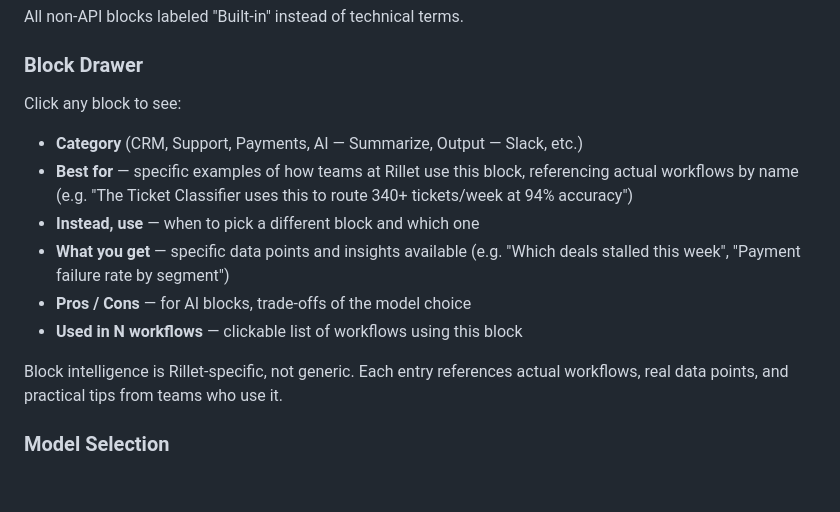
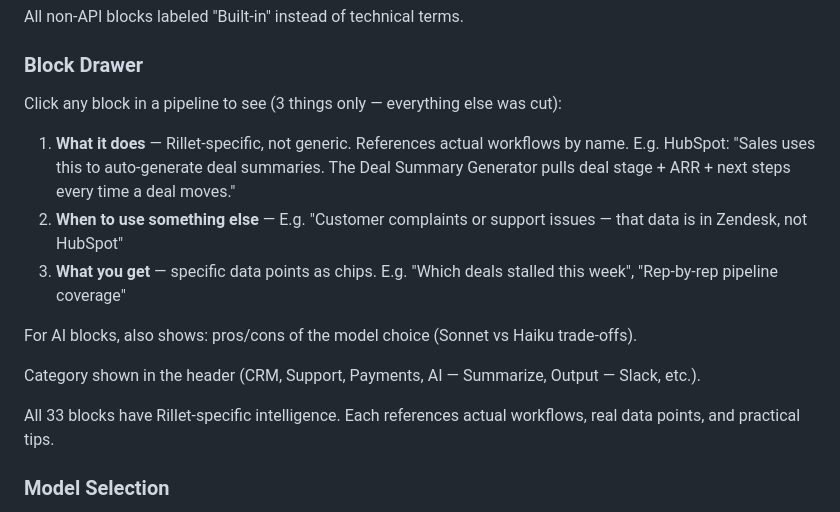
Before and after one commit to shiki4709/rillet-ai-registry, a Markdown page: PRD.md, the part around one of its changes. Rendered like a GitHub page; blank space fills up the shorter version.

```diff
--- a/PRD.md
+++ b/PRD.md
@@ -328,15 +328,16 @@ All non-API blocks labeled "Built-in" instead of technical terms.
 
 ### Block Drawer
 
-Click any block to see:
-- **Category** (CRM, Support, Payments, AI — Summarize, Output — Slack, etc.)
-- **Best for** — specific examples of how teams at Rillet use this block, referencing actual workflows by name (e.g. "The Ticket Classifier uses this to route 340+ tickets/week at 94% accuracy")
-- **Instead, use** — when to pick a different block and which one
-- **What you get** — specific data points and insights available (e.g. "Which deals stalled this week", "Payment failure rate by segment")
-- **Pros / Cons** — for AI blocks, trade-offs of the model choice
-- **Used in N workflows** — clickable list of workflows using this block
+Click any block in a pipeline to see (3 things only — everything else was cut):
+1. **What it does** — Rillet-specific, not generic. References actual workflows by name. E.g. HubSpot: "Sales uses this to auto-generate deal summaries. The Deal Summary Generator pulls deal stage + ARR + next steps every time a deal moves."
+2. **When to use something else** — E.g. "Customer complaints or support issues — that data is in Zendesk, not HubSpot"
+3. **What you get** — specific data points as chips. E.g. "Which deals stalled this week", "Rep-by-rep pipeline coverage"
 
-Block intelligence is Rillet-specific, not generic. Each entry references actual workflows, real data points, and practical tips from teams who use it.
+For AI blocks, also shows: pros/cons of the model choice (Sonnet vs Haiku trade-offs).
+
+Category shown in the header (CRM, Support, Payments, AI — Summarize, Output — Slack, etc.).
+
+All 33 blocks have Rillet-specific intelligence. Each references actual workflows, real data points, and practical tips.
 
 ### Model Selection
 
```
Also changed, not shown: other parts of PRD.md (+33 -3 lines).
